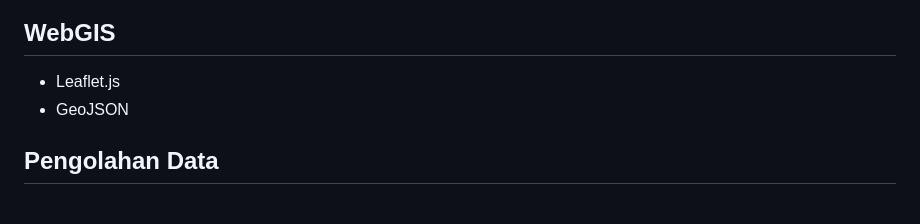
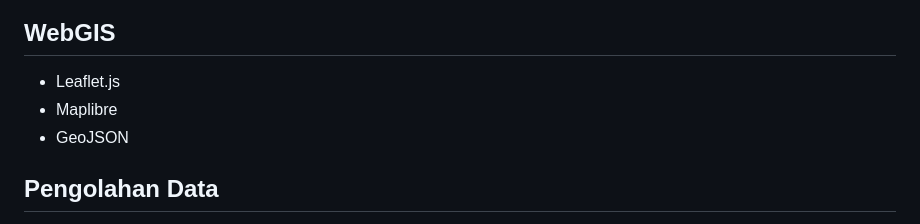
Before and after one commit to nawalsqwok/Final-Project-ORION, a Markdown page: README.md, the part around the change. GitHub-like rendering.

```diff
--- a/README.md
+++ b/README.md
@@ -106,6 +106,7 @@ Tahapan analisis pada ORION meliputi:
 ## WebGIS
 
 - Leaflet.js
+- Maplibre
 - GeoJSON
 
 ## Pengolahan Data
```
